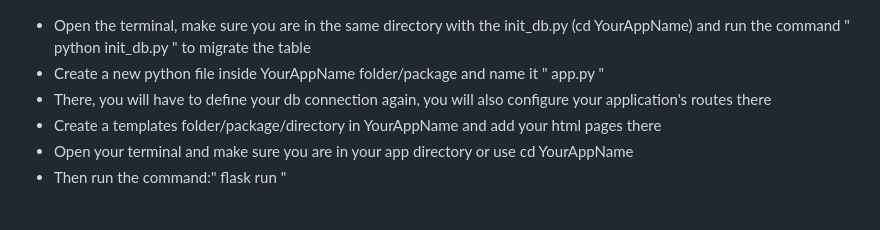
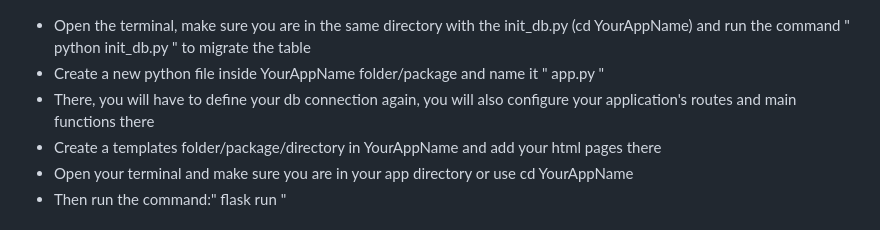
Before and after one commit to Xvareon/Flask-Application, a Markdown page: README.md, the part around the change printed below. Rendered like a GitHub page.

Commit message:
docs: Updated README

````diff
--- a/README.md
+++ b/README.md
@@ -51,7 +51,7 @@ conn.close()
 ```
 - Open the terminal, make sure you are in the same directory with the init_db.py (cd YourAppName) and run the command " python init_db.py " to migrate the table
 - Create a new python file inside YourAppName folder/package and name it " app.py "
-- There, you will have to define your db connection again, you will also configure your application's routes there
+- There, you will have to define your db connection again, you will also configure your application's routes and main functions there
 - Create a templates folder/package/directory in YourAppName and add your html pages there
 - Open your terminal and make sure you are in your app directory or use cd YourAppName
 - Then run the command:" flask run "
````
Also changed, not shown: other parts of README.md (+1 -1 lines).
